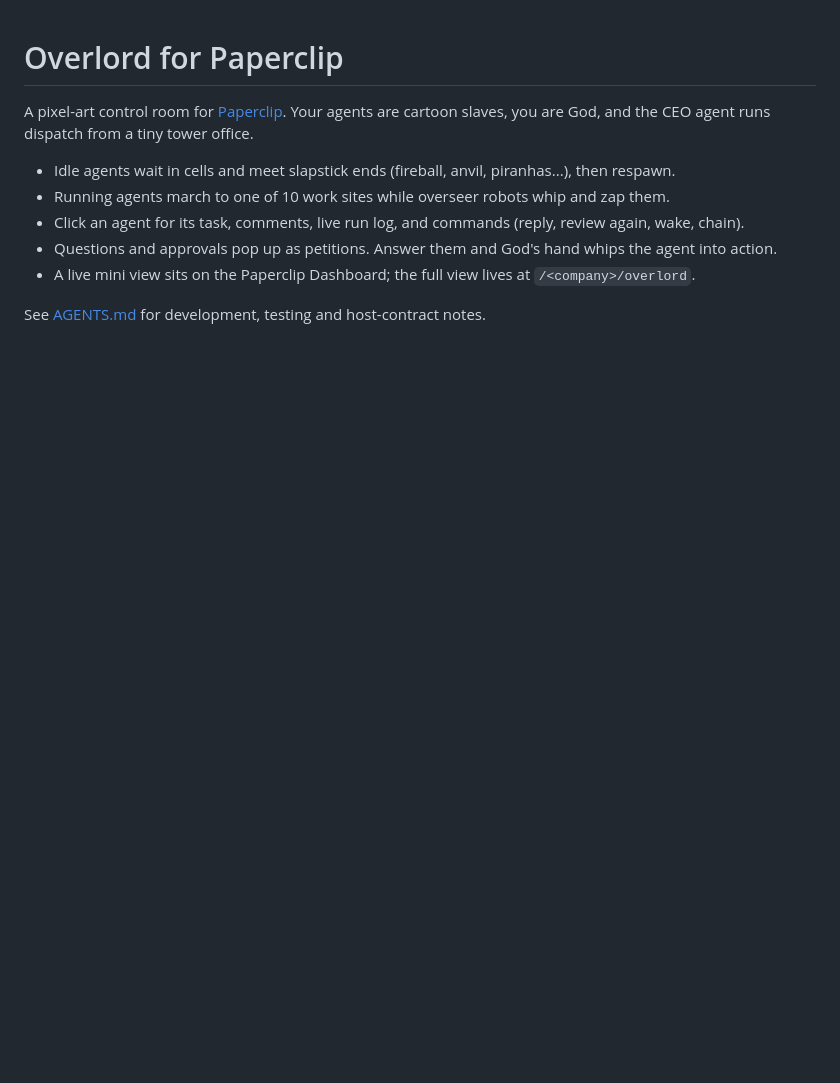
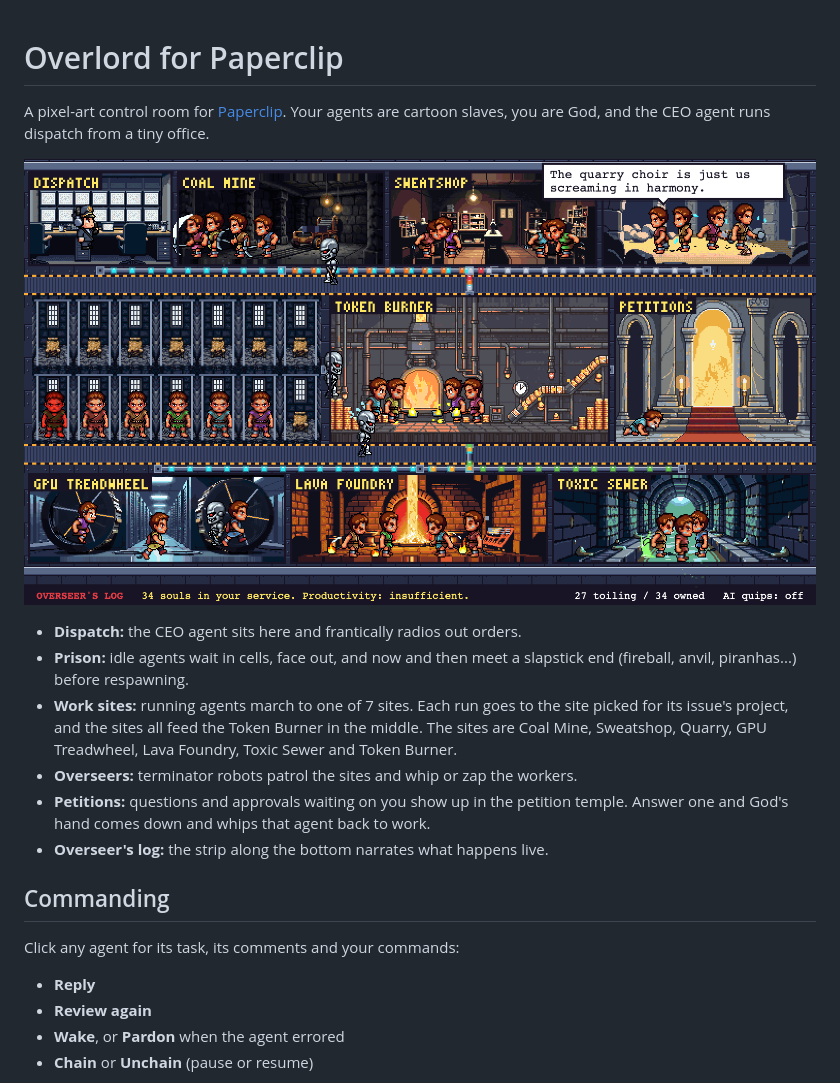
Before and after one commit to axlroden/paperclip-overlord, a Markdown page: README.md, the part around one of its changes. GitHub-like rendering; pictures changed too: docs/screenshots/world.png (added); blank space fills up the shorter version.

```diff
--- a/README.md
+++ b/README.md
@@ -1,12 +1,26 @@
 # Overlord for Paperclip
 
 A pixel-art control room for [Paperclip](https://github.com/paperclipai/paperclip). Your agents are
-cartoon slaves, you are God, and the CEO agent runs dispatch from a tiny tower office.
+cartoon slaves, you are God, and the CEO agent runs dispatch from a tiny office.
 
-- Idle agents wait in cells and meet slapstick ends (fireball, anvil, piranhas...), then respawn.
-- Running agents march to one of 10 work sites while overseer robots whip and zap them.
-- Click an agent for its task, comments, live run log, and commands (reply, review again, wake, chain).
-- Questions and approvals pop up as petitions. Answer them and God's hand whips the agent into action.
-- A live mini view sits on the Paperclip Dashboard; the full view lives at `/<company>/overlord`.
+![The Overlord view with every station manned](docs/screenshots/world.png)
 
-See [AGENTS.md](AGENTS.md) for development, testing and host-contract notes.
+- **Dispatch:** the CEO agent sits here and frantically radios out orders.
+- **Prison:** idle agents wait in cells, face out, and now and then meet a slapstick end (fireball,
+  anvil, piranhas...) before respawning.
+- **Work sites:** running agents march to one of 7 sites. Each run goes to the site picked for its
+  issue's project, and the sites all feed the Token Burner in the middle. The sites are Coal Mine,
+  Sweatshop, Quarry, GPU Treadwheel, Lava Foundry, Toxic Sewer and Token Burner.
+- **Overseers:** terminator robots patrol the sites and whip or zap the workers.
+- **Petitions:** questions and approvals waiting on you show up in the petition temple. Answer one
+  and God's hand comes down and whips that agent back to work.
+- **Overseer's log:** the strip along the bottom narrates what happens live.
+
+## Commanding
+
+Click any agent for its task, its comments and your commands:
+- **Reply**
+- **Review again**
+- **Wake**, or **Pardon** when the agent errored
+- **Chain** or **Unchain** (pause or resume)
+
```
Also changed, not shown: other parts of README.md (+104 -1 lines), docs/screenshots/petition.png (added), docs/screenshots/popout.png (added), docs/screenshots/widget.png (added), 3 other files.
